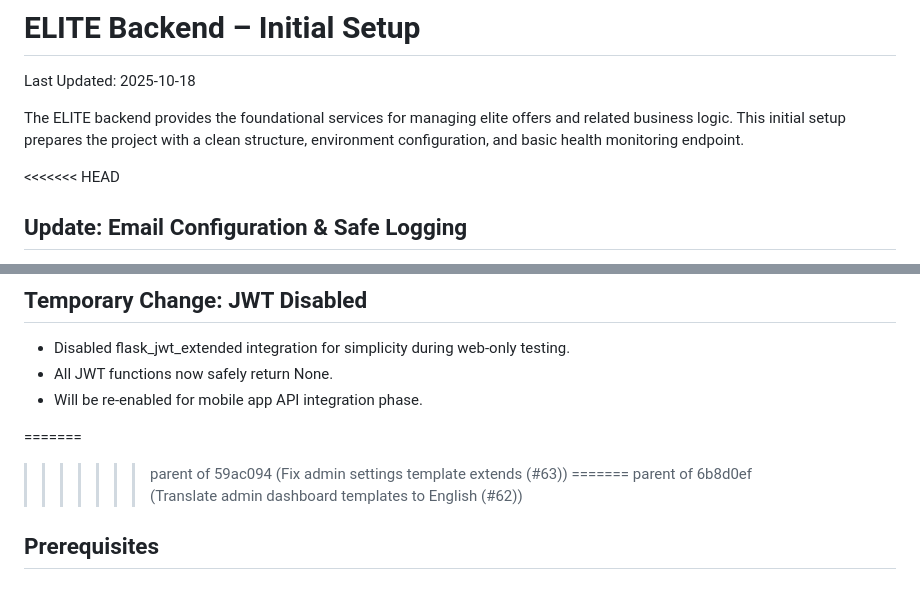
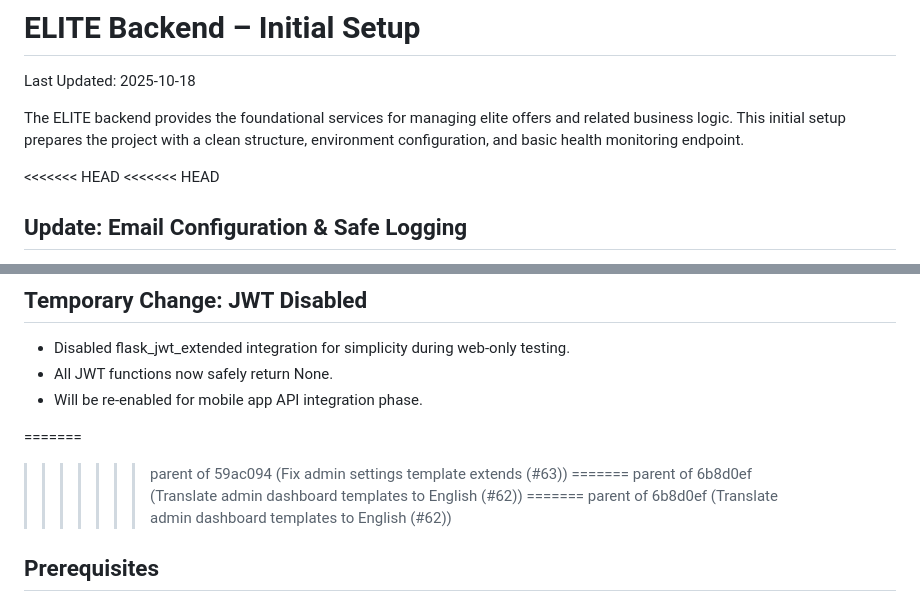
Before and after one commit to sherifhazem/elite, a Markdown page: README.md, 2 parts joined by grey strips. GitHub-like rendering.

Commit message:
3-10-2025-1

```diff
--- a/README.md
+++ b/README.md
@@ -3,6 +3,7 @@ Last Updated: 2025-10-18
 
 The ELITE backend provides the foundational services for managing elite offers and related business logic. This initial setup prepares the project with a clean structure, environment configuration, and basic health monitoring endpoint.
 
+<<<<<<< HEAD
 <<<<<<< HEAD
 ## Update: Email Configuration & Safe Logging
 - Added default MAIL_DEFAULT_SENDER fallback ("no-reply@elite-discounts.com") in config.py.
@@ -111,6 +112,8 @@ The ELITE backend provides the foundational services for managing elite offers a
 
 =======
 >>>>>>> parent of 59ac094 (Fix admin settings template extends (#63))
+=======
+>>>>>>> parent of 6b8d0ef (Translate admin dashboard templates to English (#62))
 =======
 >>>>>>> parent of 6b8d0ef (Translate admin dashboard templates to English (#62))
 ## Prerequisites
```
